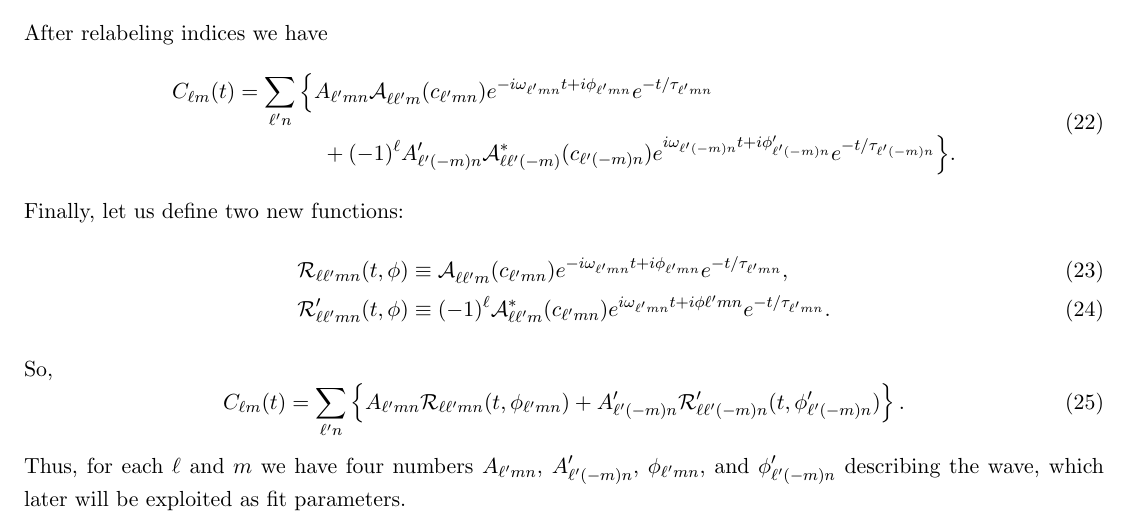
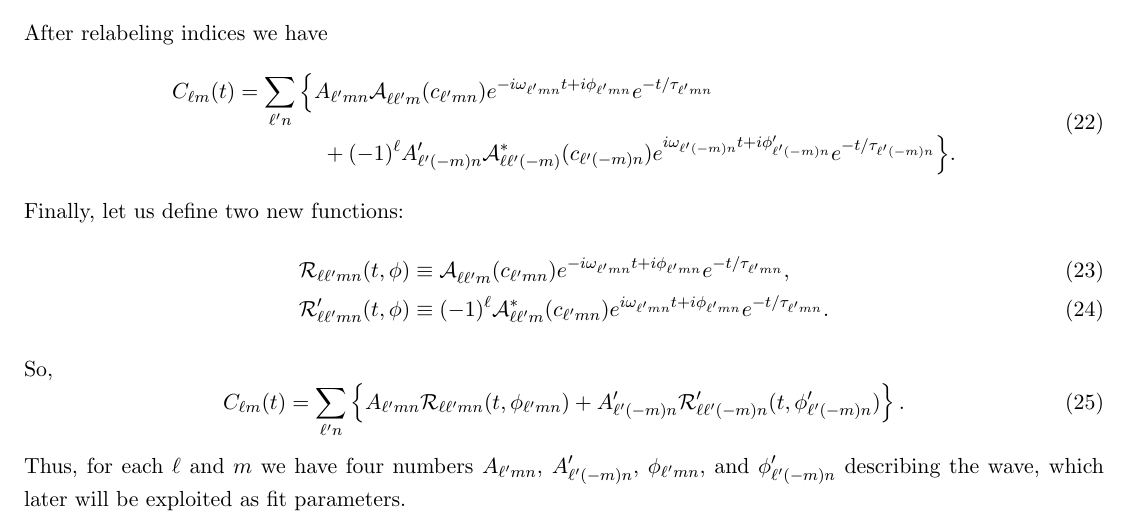
Before and after one commit to patim/QNM, a LaTeX document (QNM.tex): part of page 3 of 19, cut so that both start at the same text. Compiled offline with pdfLaTeX.

Commit message:
Fixed a typo

```diff
--- a/QNM.tex
+++ b/QNM.tex
@@ -192,7 +192,7 @@ Finally, let us define two new functions:
     e^{-i\omega_{\ell^\prime{m}n}t+i\phi_{\ell^\prime{m}n}}e^{-t/\tau_{\ell^\prime{m}n}}, \\
   \mathcal{R}^\prime_{\ell\ell^\prime{m}n}(t,\phi) &\equiv
     (-1)^\ell\YSH[*]{\ell\ell^\prime{m}}{c_{\ell^\prime{m}n}}
-    e^{i\omega_{\ell^\prime{m}n}t+i\phi{\ell^\prime{m}n}}e^{-t/\tau_{\ell^\prime{m}n}}.
+    e^{i\omega_{\ell^\prime{m}n}t+i\phi_{\ell^\prime{m}n}}e^{-t/\tau_{\ell^\prime{m}n}}.
 \end{align}
 So,
 \begin{equation}
```
